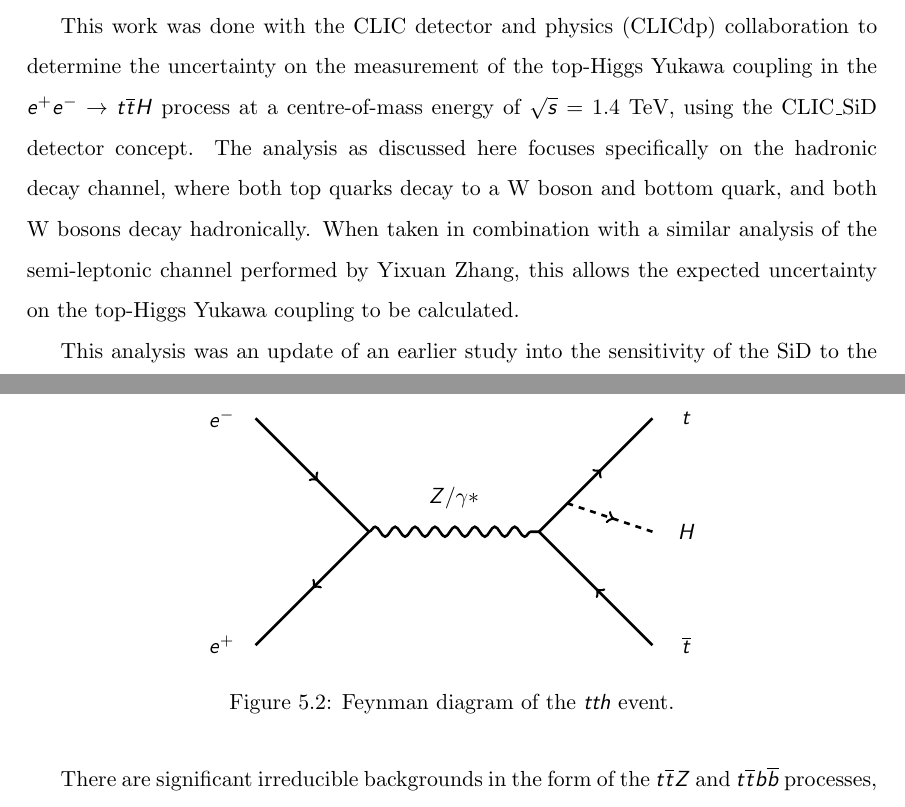
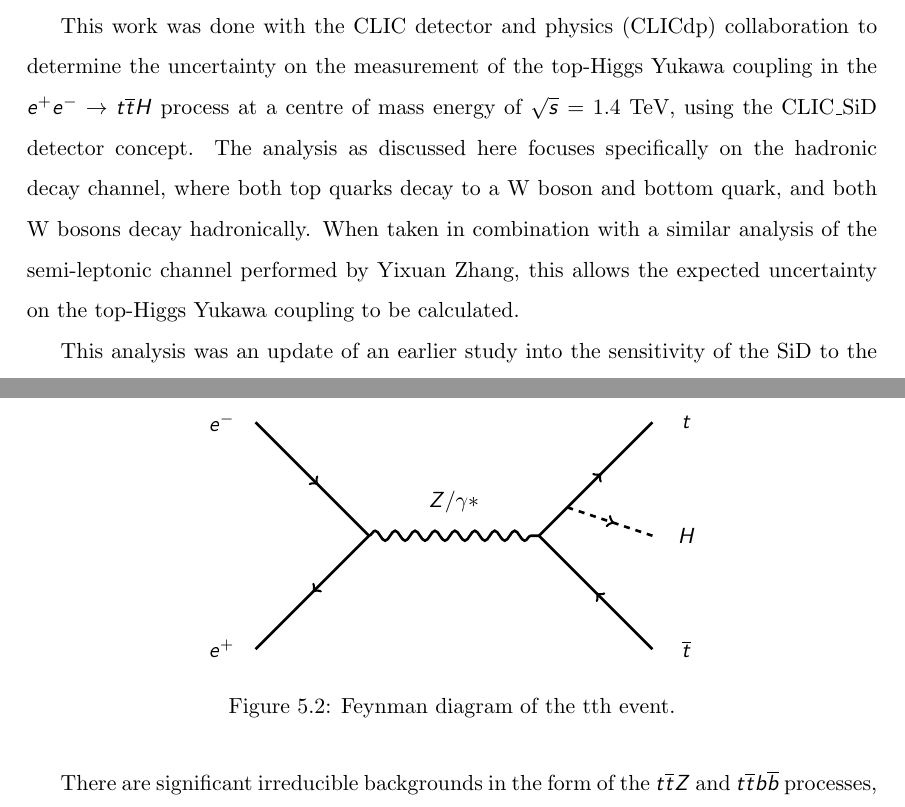
Before and after one commit to tcoates3/thesis, a LaTeX thesis (texfiles/thesisMain.tex, which reads texfiles/chapter-clicanalysis.tex): two parts of pages 99 and 102 of 133, joined at a grey line, cut so that both start at the same text. Compiled offline with pdfLaTeX.

Commit message:
Updated analysis chapter to consistently use 'centre of mass' instead of switching between that and 'centre-of-mass'

```diff
--- a/texfiles/chapter-clicanalysis.tex
+++ b/texfiles/chapter-clicanalysis.tex
@@ -11,7 +11,7 @@
 
 This chapter will discuss the usage of full-scale detector simulations to assess the performance of the proposed \acrshort{CLIC}\textunderscore \acrshort{SiD} detector at the \acrlong{CLIC} machine, during the later stages where centre of mass energies in the tera-scale are possible.
 
-This work was done with the \acrfull{CLICdp} collaboration to determine the uncertainty on the measurement of the top-Higgs Yukawa coupling in the $e^+ e^- \rightarrow t\overline{t}H$ process at a centre-of-mass energy of $\sqrt{s}$ = 1.4 TeV, using the \acrshort{CLIC}\textunderscore \acrshort{SiD} detector concept. The analysis as discussed here focuses specifically on the hadronic decay channel, where both top quarks decay to a W boson and bottom quark, and both W bosons decay hadronically. When taken in combination with a similar analysis of the semi-leptonic channel performed by Yixuan Zhang, this allows the expected uncertainty on the top-Higgs Yukawa coupling to be calculated.
+This work was done with the \acrfull{CLICdp} collaboration to determine the uncertainty on the measurement of the top-Higgs Yukawa coupling in the $e^+ e^- \rightarrow t\overline{t}H$ process at a centre of mass energy of $\sqrt{s}$ = 1.4 TeV, using the \acrshort{CLIC}\textunderscore \acrshort{SiD} detector concept. The analysis as discussed here focuses specifically on the hadronic decay channel, where both top quarks decay to a W boson and bottom quark, and both W bosons decay hadronically. When taken in combination with a similar analysis of the semi-leptonic channel performed by Yixuan Zhang, this allows the expected uncertainty on the top-Higgs Yukawa coupling to be calculated.
 
 This analysis was an update of an earlier study into the sensitivity of the \acrshort{SiD} to the top-Higgs Yukawa coupling \cite{clic-yukawa-coupling-2014}. The analysis presented here used an updated version of the flavour-tagging software, and a better determination of the contributions of the higgstrahlung diagram.
 
@@ -77,7 +77,7 @@ Due to the branching ratios, the hadronic and semi-leptonic final states are the
 		\node at (3.8, 0) {$H$};
 		\node at (1.75, 0.3) {$Z/\gamma *$};
 	\end{tikzpicture}
-	\caption{Feynman diagram of the $tth$ event.}
+	\caption{Feynman diagram of the tth event.}
 	\label{figure:physics/SM/feynman-tth}
 \end{figure}
 
```
